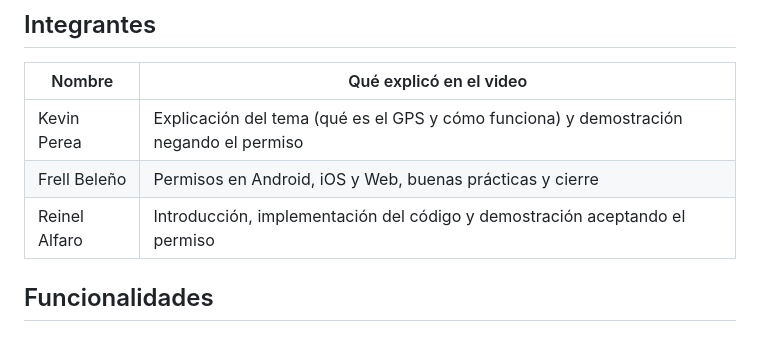
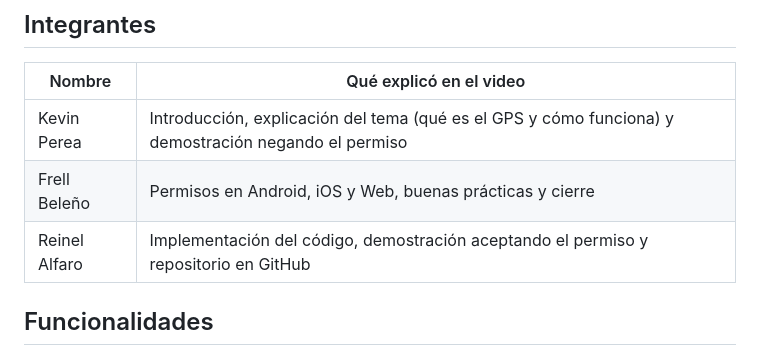
Before and after one commit to Reinel-ing/gps_mapas_grupo3, a Markdown page: README.md, the part around the change. GitHub-like rendering.

Commit message:
Corregir quien hace la introduccion

```diff
--- a/README.md
+++ b/README.md
@@ -10,9 +10,9 @@ La app obtiene la ubicación del dispositivo con [`geolocator`](https://pub.dev/
 
 | Nombre | Qué explicó en el video |
 |---|---|
-| Kevin Perea | Explicación del tema (qué es el GPS y cómo funciona) y demostración negando el permiso |
+| Kevin Perea | Introducción, explicación del tema (qué es el GPS y cómo funciona) y demostración negando el permiso |
 | Frell Beleño | Permisos en Android, iOS y Web, buenas prácticas y cierre |
-| Reinel Alfaro | Introducción, implementación del código y demostración aceptando el permiso |
+| Reinel Alfaro | Implementación del código, demostración aceptando el permiso y repositorio en GitHub |
 
 ## Funcionalidades
 
```
